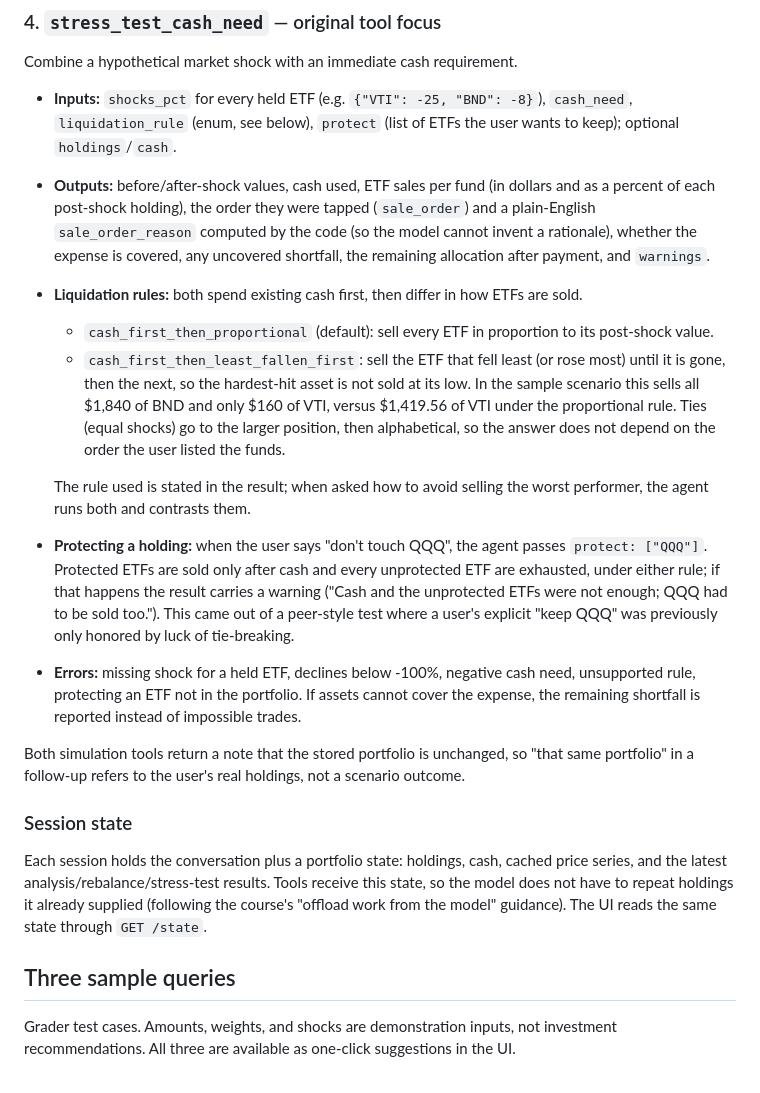
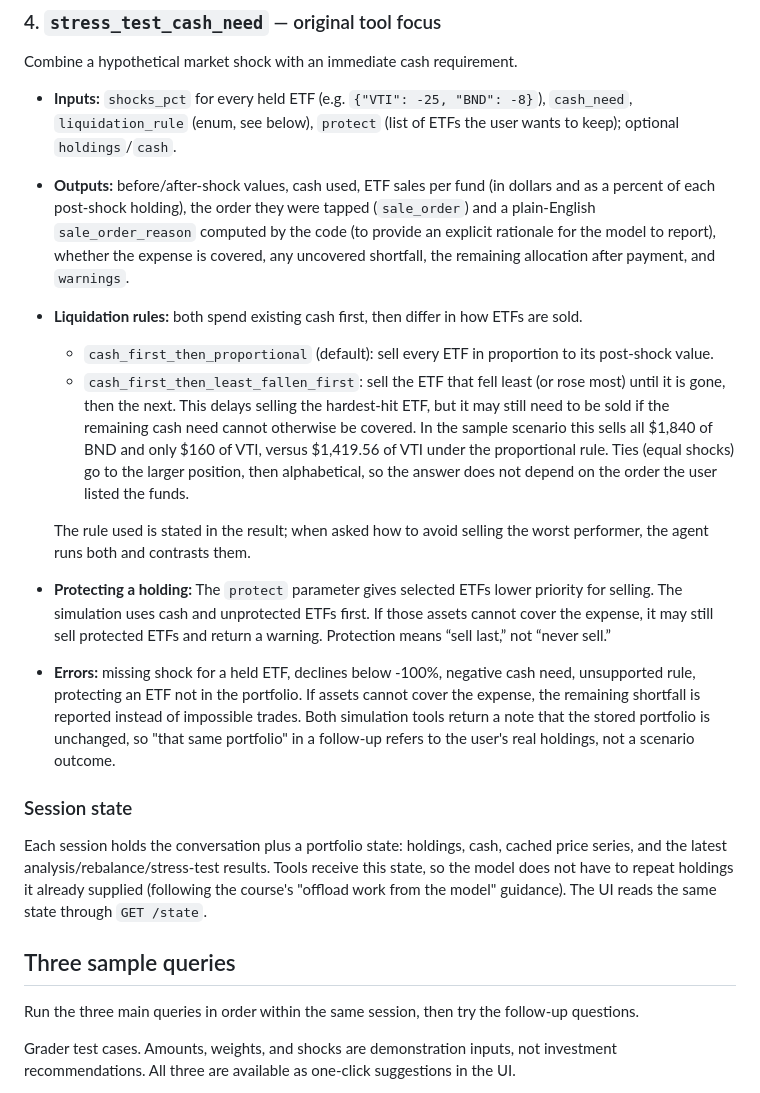
Before and after one commit to dj5301/portfolio-agent, a Markdown page: README.md, the part around one of its changes. Rendered like a GitHub page.

```diff
--- a/README.md
+++ b/README.md
@@ -63,15 +52,16 @@ The tool compares the user's proposal; it does not choose an "optimal" allocatio
 Combine a hypothetical market shock with an immediate cash requirement.
 
 - **Inputs:** `shocks_pct` for every held ETF (e.g. `{"VTI": -25, "BND": -8}`), `cash_need`, `liquidation_rule` (enum, see below), `protect` (list of ETFs the user wants to keep); optional `holdings`/`cash`.
-- **Outputs:** before/after-shock values, cash used, ETF sales per fund (in dollars and as a percent of each post-shock holding), the order they were tapped (`sale_order`) and a plain-English `sale_order_reason` computed by the code (so the model cannot invent a rationale), whether the expense is covered, any uncovered shortfall, the remaining allocation after payment, and `warnings`.
+- **Outputs:** before/after-shock values, cash used, ETF sales per fund (in dollars and as a percent of each post-shock holding), the order they were tapped (`sale_order`) and a plain-English `sale_order_reason` computed by the code (to provide an explicit rationale for the model to report), whether the expense is covered, any uncovered shortfall, the remaining allocation after payment, and `warnings`.
 - **Liquidation rules:** both spend existing cash first, then differ in how ETFs are sold.
   - `cash_first_then_proportional` (default): sell every ETF in proportion to its post-shock value.
-  - `cash_first_then_least_fallen_first`: sell the ETF that fell least (or rose most) until it is gone, then the next, so the hardest-hit asset is not sold at its low. In the sample scenario this sells all $1,840 of BND and only $160 of VTI, versus $1,419.56 of VTI under the proportional rule. Ties (equal shocks) go to the larger position, then alphabetical, so the answer does not depend on the order the user listed the funds.
+  - `cash_first_then_least_fallen_first`: sell the ETF that fell least (or rose most) until it is gone, then the next. This delays selling the hardest-hit ETF, but it may still need to be sold if the remaining cash need cannot otherwise be covered. In the sample scenario this sells all $1,840 of BND and only $160 of VTI, versus $1,419.56 of VTI under the proportional rule. Ties (equal shocks) go to the larger position, then alphabetical, so the answer does not depend on the order the user listed the funds.
 
   The rule used is stated in the result; when asked how to avoid selling the worst performer, the agent runs both and contrasts them.
-- **Protecting a holding:** when the user says "don't touch QQQ", the agent passes `protect: ["QQQ"]`. Protected ETFs are sold only after cash and every unprotected ETF are exhausted, under either rule; if that happens the result carries a warning ("Cash and the unprotected ETFs were not enough; QQQ had to be sold too."). This came out of a peer-style test where a user's explicit "keep QQQ" was previously only honored by luck of tie-breaking.
+
+
+- **Protecting a holding:** The `protect` parameter gives selected ETFs lower priority for selling. The simulation uses cash and unprotected ETFs first. If those assets cannot cover the expense, it may still sell protected ETFs and return a warning. Protection means “sell last,” not “never sell.”
 - **Errors:** missing shock for a held ETF, declines below -100%, negative cash need, unsupported rule, protecting an ETF not in the portfolio. If assets cannot cover the expense, the remaining shortfall is reported instead of impossible trades.
-
 Both simulation tools return a note that the stored portfolio is unchanged, so "that same portfolio" in a follow-up refers to the user's real holdings, not a scenario outcome.
 
 ### Session state
@@ -79,6 +69,8 @@ Both simulation tools return a note that the stored portfolio is unchanged, so "
 Each session holds the conversation plus a portfolio state: holdings, cash, cached price series, and the latest analysis/rebalance/stress-test results. Tools receive this state, so the model does not have to repeat holdings it already supplied (following the course's "offload work from the model" guidance). The UI reads the same state through `GET /state`.
 
 ## Three sample queries
+
+Run the three main queries in order within the same session, then try the follow-up questions.
 
 Grader test cases. Amounts, weights, and shocks are demonstration inputs, not investment recommendations. All three are available as one-click suggestions in the UI.
 
```
Also changed, not shown: other parts of README.md (+23 -29 lines).
